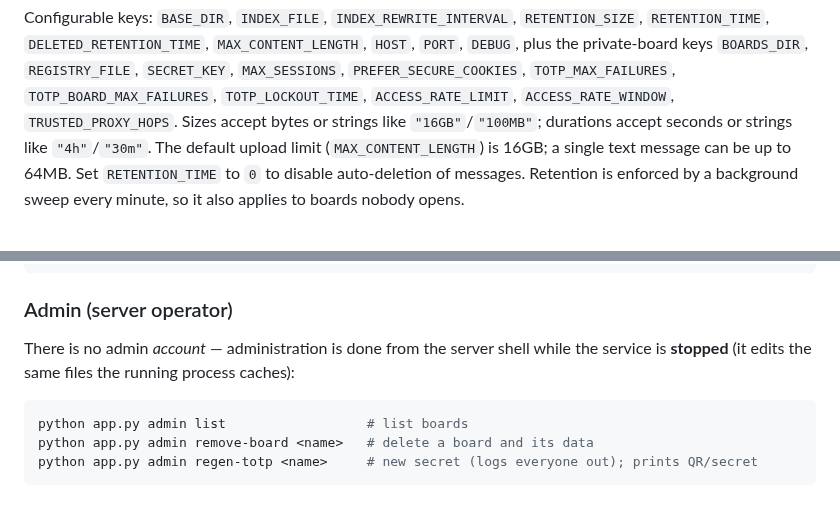
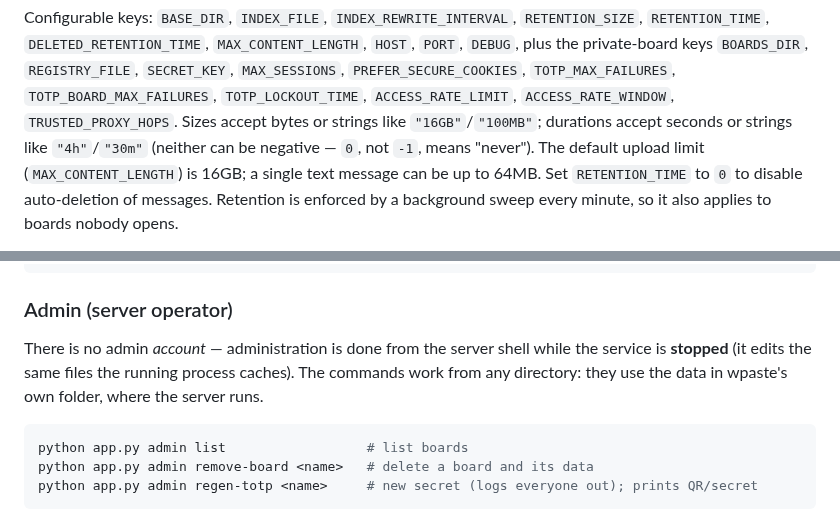
Before and after one commit to yufei-pan/wpaste, a Markdown page: README.md, 2 parts joined by grey strips. GitHub-like rendering.

````diff
--- a/README.md
+++ b/README.md
@@ -39,7 +46,8 @@ Configurable keys: `BASE_DIR`, `INDEX_FILE`, `INDEX_REWRITE_INTERVAL`,
 `SECRET_KEY`, `MAX_SESSIONS`, `PREFER_SECURE_COOKIES`, `TOTP_MAX_FAILURES`,
 `TOTP_BOARD_MAX_FAILURES`, `TOTP_LOCKOUT_TIME`, `ACCESS_RATE_LIMIT`,
 `ACCESS_RATE_WINDOW`, `TRUSTED_PROXY_HOPS`. Sizes accept bytes or strings like
-`"16GB"`/`"100MB"`; durations accept seconds or strings like `"4h"`/`"30m"`. The
+`"16GB"`/`"100MB"`; durations accept seconds or strings like `"4h"`/`"30m"`
+(neither can be negative — `0`, not `-1`, means "never"). The
 default upload limit (`MAX_CONTENT_LENGTH`) is 16GB; a single text message can
 be up to 64MB. Set `RETENTION_TIME` to `0` to disable auto-deletion of
 messages. Retention is enforced by a background sweep every minute, so it also
@@ -89,7 +97,9 @@ curl -H 'X-TOTP: 123456' -d 'message=hi' https://host/b/myboard/message
 ### Admin (server operator)
 
 There is no admin *account* — administration is done from the server shell while
-the service is **stopped** (it edits the same files the running process caches):
+the service is **stopped** (it edits the same files the running process caches).
+The commands work from any directory: they use the data in wpaste's own folder,
+where the server runs.
 
 ```bash
 python app.py admin list                  # list boards
````
Also changed, not shown: other parts of README.md (+18 -19 lines), CLAUDE.md (+10 -4 lines), etc/Screenshot 2024-05-01 145831.png (deleted), etc/Screenshot 2024-05-01 145853.png (deleted), etc/Screenshot 2024-05-01 150454.png (deleted), etc/screenshot-board.png (added), etc/screenshot-private-board.png (added), 5 other files.
